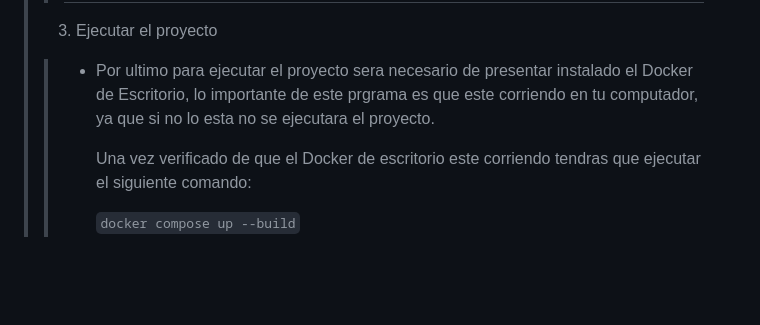
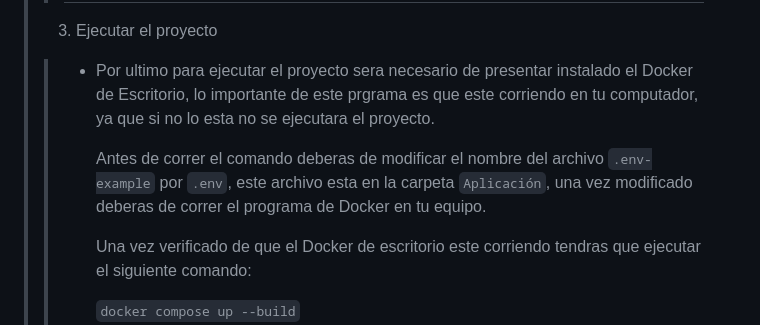
Before and after one commit to reigigax/CMMR---WellQ-App-Examenes-Medicos, a Markdown page: Herramientas/Como ejecutar el proyecto.md, the part around the change. GitHub-like rendering; blank space fills up the shorter version.

Commit message:
Se agrega un ultimo paso a la ejecucion del proyecto

```diff
--- a/Herramientas/Como ejecutar el proyecto.md
+++ b/Herramientas/Como ejecutar el proyecto.md
@@ -66,6 +66,9 @@
 >> - Por ultimo para ejecutar el proyecto sera necesario de presentar instalado el Docker de Escritorio, lo importante
 >>   de este prgrama es que este corriendo en tu computador, ya que si no lo esta no se ejecutara el proyecto.
 >>
+>>   Antes de correr el comando deberas de modificar el nombre del archivo `.env-example` por `.env`, este archivo esta
+>>   en la carpeta `Aplicación`, una vez modificado deberas de correr el programa de Docker en tu equipo.
+>>
 >>   Una vez verificado de que el Docker de escritorio este corriendo tendras que ejecutar el siguiente comando:
 >>
 >>   `docker compose up --build`
```
